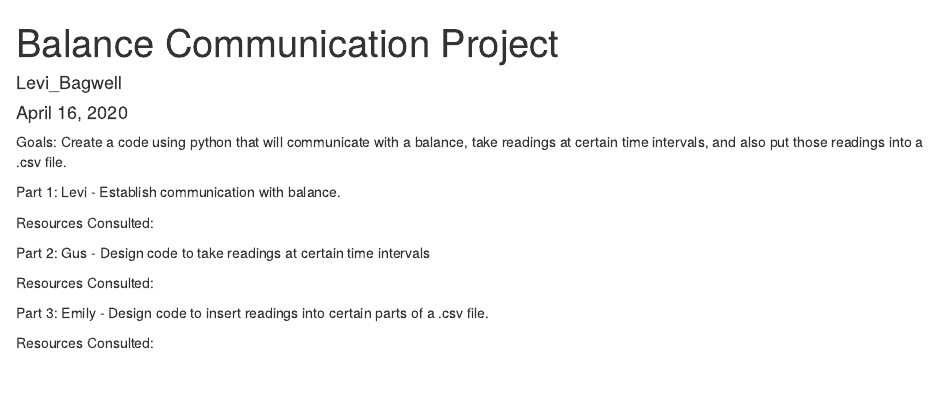
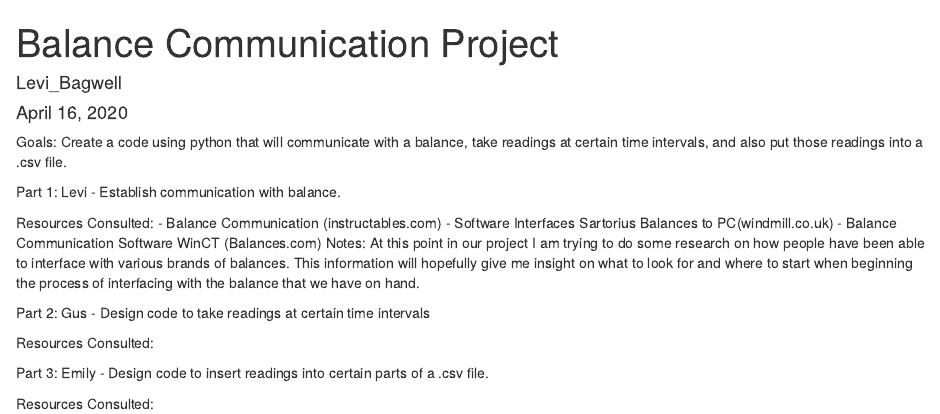
Before and after one commit to gushull10/Balance_Communication_Project, an R Markdown document (Balance Communication Project.Rmd): the page in a window 1100 px wide, from its top. Rendered offline with R 4.5, knitr and Pandoc, with nearby package versions.

Commit message:
Update Balance Communication Project.Rmd

````diff
--- a/Balance Communication Project.Rmd
+++ b/Balance Communication Project.Rmd
@@ -15,6 +15,10 @@ Part 1: Levi - Establish communication with balance.
 
 ```
 Resources Consulted:
+- Balance Communication (instructables.com)
+- Software Interfaces Sartorius Balances to PC(windmill.co.uk)
+- Balance Communication Software WinCT (Balances.com)
+Notes: At this point in our project I am trying to do some research on how people have been able to interface with various brands of balances. This information will hopefully give me insight on what to look for and where to start when beginning the process of interfacing with the balance that we have on hand.
 
 Part 2: Gus - Design code to take readings at certain time intervals
 ```{r}
````
